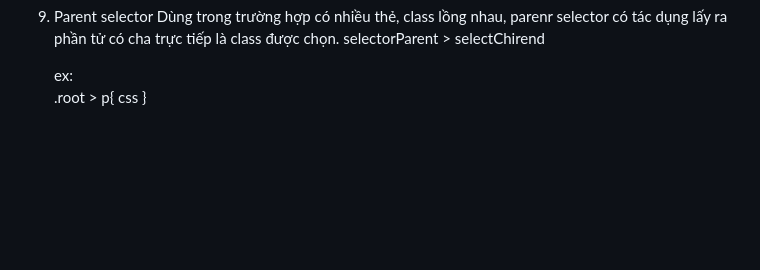
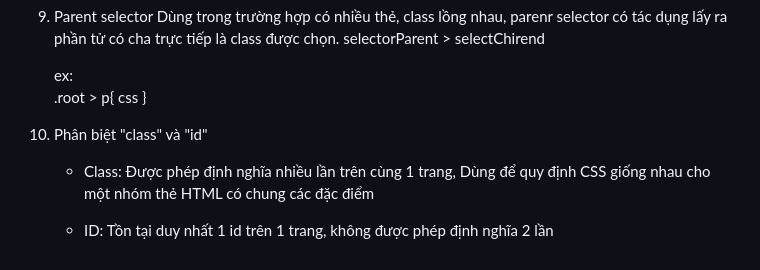
Before and after one commit to suntech-edu/minhduc_202303, a Markdown page: document.md, the part around the change. Drawn GitHub-style; blank space fills up the shorter version.

Commit message:
add video 11

```diff
--- a/document.md
+++ b/document.md
@@ -120,3 +120,10 @@
         .root > p{
             css
         }
+
+11. Phân biệt "class" và "id"
+
+    - Class: Được phép định nghĩa nhiều lần trên cùng 1 trang,
+            Dùng để quy định CSS giống nhau cho một nhóm thẻ HTML có chung các đặc điểm
+
+    - ID: Tồn tại duy nhất 1 id trên 1 trang, không được phép định nghĩa 2 lần
```
